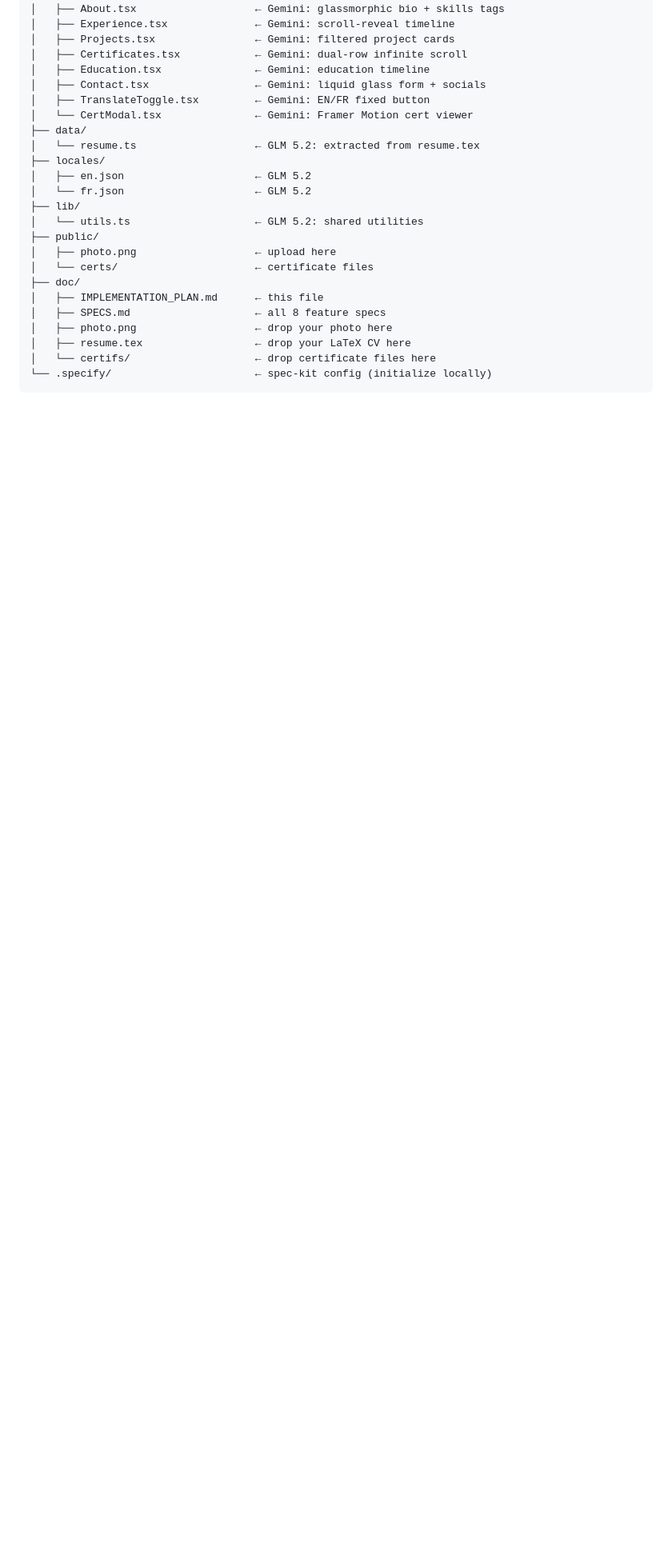
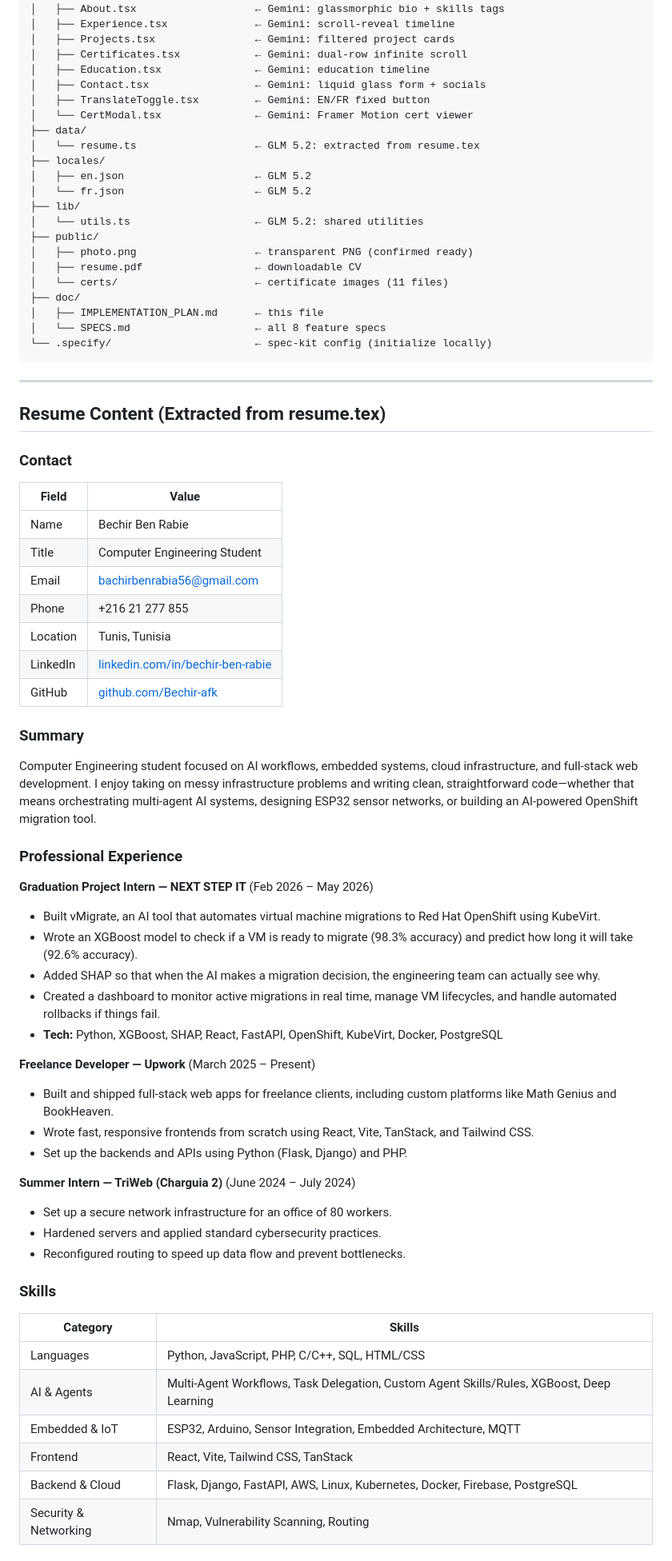
Before and after one commit to Bechir-afk/Portfolio-app, a Markdown page: doc/IMPLEMENTATION_PLAN.md, the part around one of its changes. Shown at 80% size. Rendered like a GitHub page; blank space fills up the shorter version.

````diff
--- a/doc/IMPLEMENTATION_PLAN.md
+++ b/doc/IMPLEMENTATION_PLAN.md
@@ -99,13 +102,62 @@ Portfolio-app/
 ├── lib/
 │   └── utils.ts                    ← GLM 5.2: shared utilities
 ├── public/
-│   ├── photo.png                   ← upload here
-│   └── certs/                      ← certificate files
+│   ├── photo.png                   ← transparent PNG (confirmed ready)
+│   ├── resume.pdf                  ← downloadable CV
+│   └── certs/                      ← certificate images (11 files)
 ├── doc/
 │   ├── IMPLEMENTATION_PLAN.md      ← this file
-│   ├── SPECS.md                    ← all 8 feature specs
-│   ├── photo.png                   ← drop your photo here
-│   ├── resume.tex                  ← drop your LaTeX CV here
-│   └── certifs/                    ← drop certificate files here
+│   └── SPECS.md                    ← all 8 feature specs
 └── .specify/                       ← spec-kit config (initialize locally)
 ```
+
+---
+
+## Resume Content (Extracted from resume.tex)
+
+### Contact
+
+| Field | Value |
+|---|---|
+| Name | Bechir Ben Rabie |
+| Title | Computer Engineering Student |
+| Email | bachirbenrabia56@gmail.com |
+| Phone | +216 21 277 855 |
+| Location | Tunis, Tunisia |
+| LinkedIn | [linkedin.com/in/bechir-ben-rabie](https://linkedin.com/in/bechir-ben-rabie) |
+| GitHub | [github.com/Bechir-afk](https://github.com/Bechir-afk) |
+
+### Summary
+
+Computer Engineering student focused on AI workflows, embedded systems, cloud infrastructure, and full-stack web development. I enjoy taking on messy infrastructure problems and writing clean, straightforward code—whether that means orchestrating multi-agent AI systems, designing ESP32 sensor networks, or building an AI-powered OpenShift migration tool.
+
+### Professional Experience
+
+**Graduation Project Intern — NEXT STEP IT** (Feb 2026 – May 2026)
+- Built vMigrate, an AI tool that automates virtual machine migrations to Red Hat OpenShift using KubeVirt.
+- Wrote an XGBoost model to check if a VM is ready to migrate (98.3% accuracy) and predict how long it will take (92.6% accuracy).
+- Added SHAP so that when the AI makes a migration decision, the engineering team can actually see why.
+- Created a dashboard to monitor active migrations in real time, manage VM lifecycles, and handle automated rollbacks if things fail.
+- **Tech:** Python, XGBoost, SHAP, React, FastAPI, OpenShift, KubeVirt, Docker, PostgreSQL
+
+**Freelance Developer — Upwork** (March 2025 – Present)
+- Built and shipped full-stack web apps for freelance clients, including custom platforms like Math Genius and BookHeaven.
+- Wrote fast, responsive frontends from scratch using React, Vite, TanStack, and Tailwind CSS.
+- Set up the backends and APIs using Python (Flask, Django) and PHP.
+
+**Summer Intern — TriWeb (Charguia 2)** (June 2024 – July 2024)
+- Set up a secure network infrastructure for an office of 80 workers.
+- Hardened servers and applied standard cybersecurity practices.
+- Reconfigured routing to speed up data flow and prevent bottlenecks.
+
+### Skills
+
+| Category | Skills |
+|---|---|
+| Languages | Python, JavaScript, PHP, C/C++, SQL, HTML/CSS |
+| AI & Agents | Multi-Agent Workflows, Task Delegation, Custom Agent Skills/Rules, XGBoost, Deep Learning |
+| Embedded & IoT | ESP32, Arduino, Sensor Integration, Embedded Architecture, MQTT |
+| Frontend | React, Vite, Tailwind CSS, TanStack |
+| Backend & Cloud | Flask, Django, FastAPI, AWS, Linux, Kubernetes, Docker, Firebase, PostgreSQL |
+| Security & Networking | Nmap, Vulnerability Scanning, Routing |
+
````
Also changed, not shown: other parts of doc/IMPLEMENTATION_PLAN.md (+86 -26 lines).
